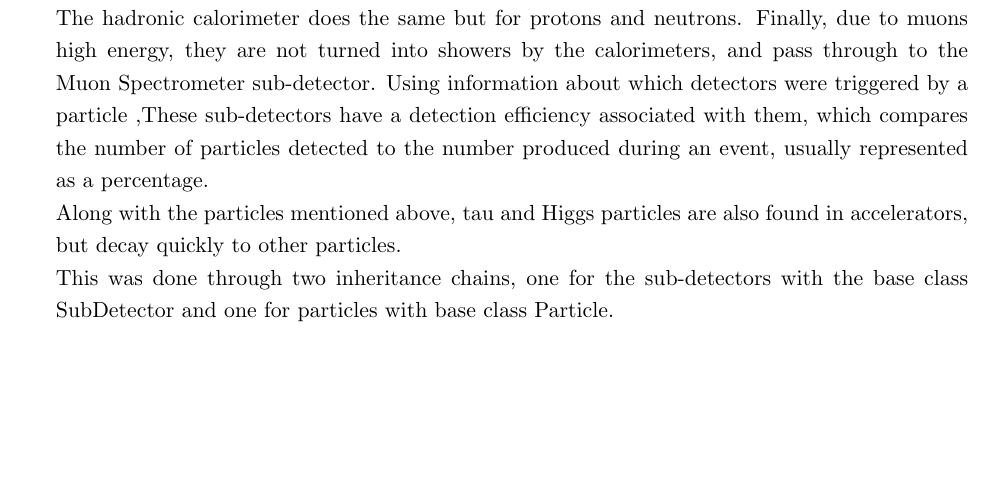
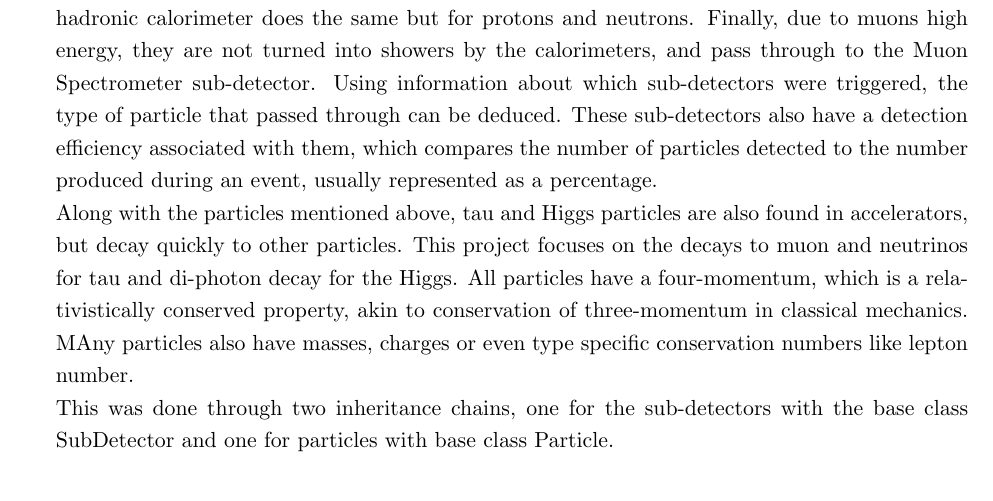
Before and after one commit to Aidan-Hughes-05/Project3-Report-AidanHughes, a LaTeX document (report.tex): part of page 2 of 3, cut so that both start at the same text, the shorter picture padded with empty space. Compiled offline with pdfLaTeX.

Commit message:
Particle section of intro.

```diff
--- a/report.tex
+++ b/report.tex
@@ -59,9 +59,9 @@ The aim of this project was to utilize object oriented programming practices to
 \label{intro}
 The aim of this project was to create a C++ library that simulates a particle detector and its detecting functionality. As an addition, this code also aims to simulate particle decays within an accelerator. Particle detectors, such as ATLAS or the CMS, compose of multiple sub-detector types, each of which measure different types of particles.
 
-The tracker, the first sub-detector a particle will pass through, uses magnetic fields to measure particle paths, so can only measure charged particles. Next are the calorimeters, which are split into two, an electromagnetic and a hadronic calorimeter. The electromagnetic calorimeter causes electrons and photons to trigger a particle shower which is measured to finds their energy. The hadronic calorimeter does the same but for protons and neutrons. Finally, due to muons high energy, they are not turned into showers by the calorimeters, and pass through to the Muon Spectrometer sub-detector. Using information about which detectors were triggered by a particle ,These sub-detectors have a detection efficiency associated with them, which compares the number of particles detected to the number produced during an event, usually represented as a percentage.
+The tracker, the first sub-detector a particle will pass through, uses magnetic fields to measure particle paths, so can only measure charged particles. Next are the calorimeters, which are split into two, an electromagnetic and a hadronic calorimeter. The electromagnetic calorimeter causes electrons and photons to trigger a particle shower which is measured to finds their energy. The hadronic calorimeter does the same but for protons and neutrons. Finally, due to muons high energy, they are not turned into showers by the calorimeters, and pass through to the Muon Spectrometer sub-detector. Using information about which sub-detectors were triggered, the type of particle that passed through can be deduced. These sub-detectors also have a detection efficiency associated with them, which compares the number of particles detected to the number produced during an event, usually represented as a percentage.
 
-Along with the particles mentioned above, tau and Higgs particles are also found in accelerators, but decay quickly to other particles.
+Along with the particles mentioned above, tau and Higgs particles are also found in accelerators, but decay quickly to other particles. This project focuses on the decays to muon and neutrinos for tau and di-photon decay for the Higgs. All particles have a four-momentum, which is a relativistically conserved property, akin to conservation of three-momentum in classical mechanics. MAny particles also have masses, charges or even type specific conservation numbers like lepton number.
 
 
 
```
Also changed, not shown: report.pdf.
